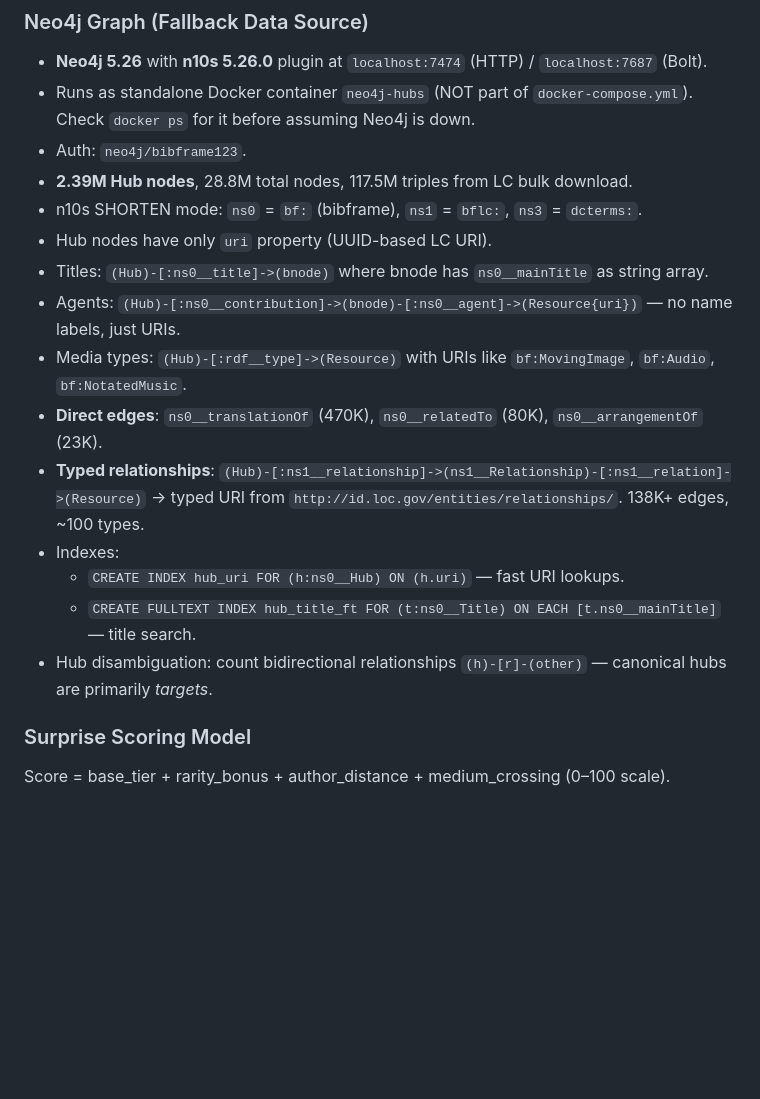
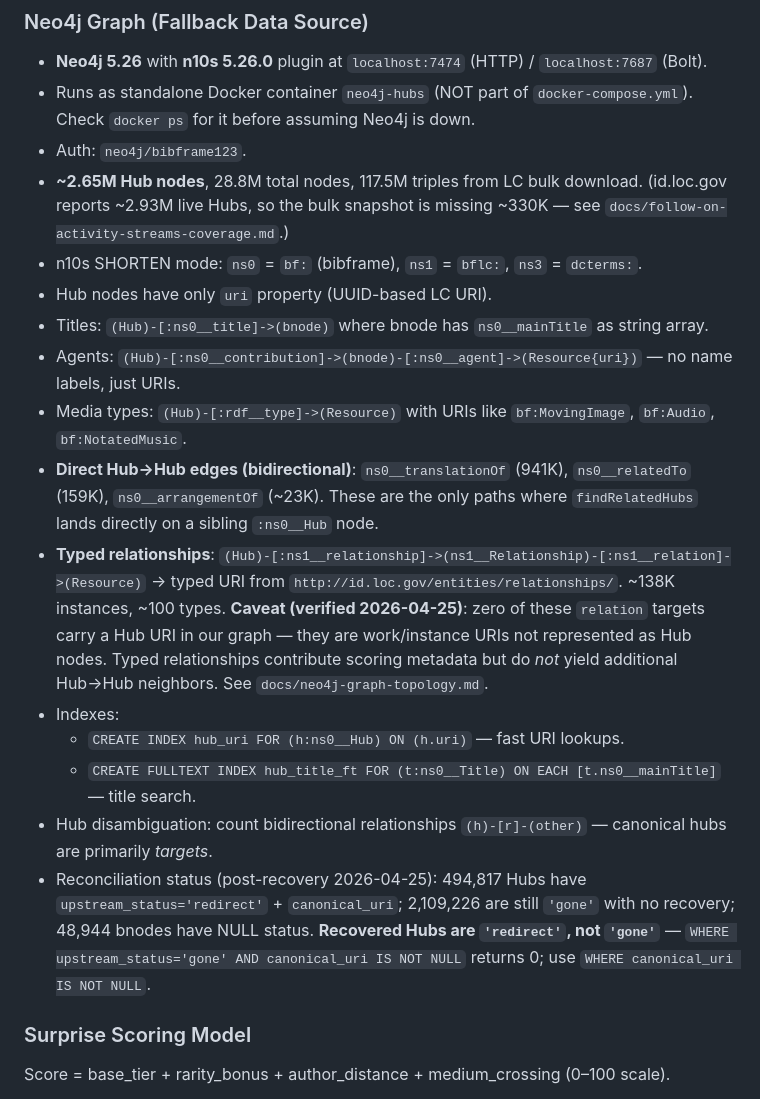
Before and after one commit to jimfhahn/vufind-bf-hubs-plugin, a Markdown page: .github/copilot-instructions.md, the part around the change. Rendered like a GitHub page; blank space fills up the shorter version.

Commit message:
chore(copilot): refresh plugin context with reconciliation status

```diff
--- a/.github/copilot-instructions.md
+++ b/.github/copilot-instructions.md
@@ -45,18 +45,19 @@ The plugin is **fully operational** in Docker. VuFind at `http://localhost:4567/
 - **Neo4j 5.26** with **n10s 5.26.0** plugin at `localhost:7474` (HTTP) / `localhost:7687` (Bolt).
 - Runs as standalone Docker container `neo4j-hubs` (NOT part of `docker-compose.yml`). Check `docker ps` for it before assuming Neo4j is down.
 - Auth: `neo4j/bibframe123`.
-- **2.39M Hub nodes**, 28.8M total nodes, 117.5M triples from LC bulk download.
+- **~2.65M Hub nodes**, 28.8M total nodes, 117.5M triples from LC bulk download. (id.loc.gov reports ~2.93M live Hubs, so the bulk snapshot is missing ~330K — see `docs/follow-on-activity-streams-coverage.md`.)
 - n10s SHORTEN mode: `ns0` = `bf:` (bibframe), `ns1` = `bflc:`, `ns3` = `dcterms:`.
 - Hub nodes have only `uri` property (UUID-based LC URI).
 - Titles: `(Hub)-[:ns0__title]->(bnode)` where bnode has `ns0__mainTitle` as string array.
 - Agents: `(Hub)-[:ns0__contribution]->(bnode)-[:ns0__agent]->(Resource{uri})` — no name labels, just URIs.
 - Media types: `(Hub)-[:rdf__type]->(Resource)` with URIs like `bf:MovingImage`, `bf:Audio`, `bf:NotatedMusic`.
-- **Direct edges**: `ns0__translationOf` (470K), `ns0__relatedTo` (80K), `ns0__arrangementOf` (23K).
-- **Typed relationships**: `(Hub)-[:ns1__relationship]->(ns1__Relationship)-[:ns1__relation]->(Resource)` → typed URI from `http://id.loc.gov/entities/relationships/`. 138K+ edges, ~100 types.
+- **Direct Hub→Hub edges (bidirectional)**: `ns0__translationOf` (941K), `ns0__relatedTo` (159K), `ns0__arrangementOf` (~23K). These are the only paths where `findRelatedHubs` lands directly on a sibling `:ns0__Hub` node.
+- **Typed relationships**: `(Hub)-[:ns1__relationship]->(ns1__Relationship)-[:ns1__relation]->(Resource)` → typed URI from `http://id.loc.gov/entities/relationships/`. ~138K instances, ~100 types. **Caveat (verified 2026-04-25)**: zero of these `relation` targets carry a Hub URI in our graph — they are work/instance URIs not represented as Hub nodes. Typed relationships contribute scoring metadata but do *not* yield additional Hub→Hub neighbors. See `docs/neo4j-graph-topology.md`.
 - Indexes:
   - `CREATE INDEX hub_uri FOR (h:ns0__Hub) ON (h.uri)` — fast URI lookups.
   - `CREATE FULLTEXT INDEX hub_title_ft FOR (t:ns0__Title) ON EACH [t.ns0__mainTitle]` — title search.
 - Hub disambiguation: count bidirectional relationships `(h)-[r]-(other)` — canonical hubs are primarily *targets*.
+- Reconciliation status (post-recovery 2026-04-25): 494,817 Hubs have `upstream_status='redirect'` + `canonical_uri`; 2,109,226 are still `'gone'` with no recovery; 48,944 bnodes have NULL status. **Recovered Hubs are `'redirect'`, not `'gone'`** — `WHERE upstream_status='gone' AND canonical_uri IS NOT NULL` returns 0; use `WHERE canonical_uri IS NOT NULL`.
 
 ### Surprise Scoring Model
 Score = base_tier + rarity_bonus + author_distance + medium_crossing (0–100 scale).
```
